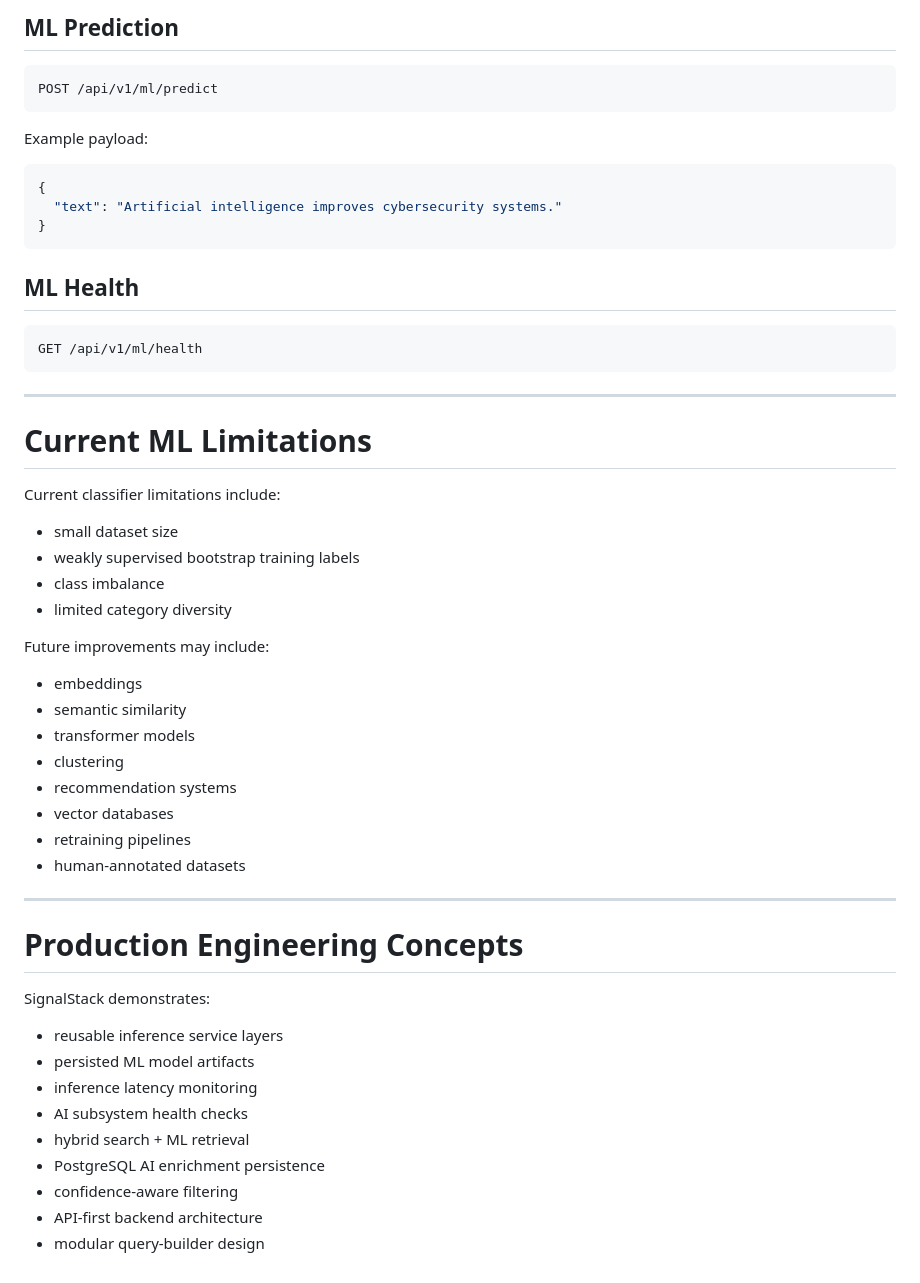
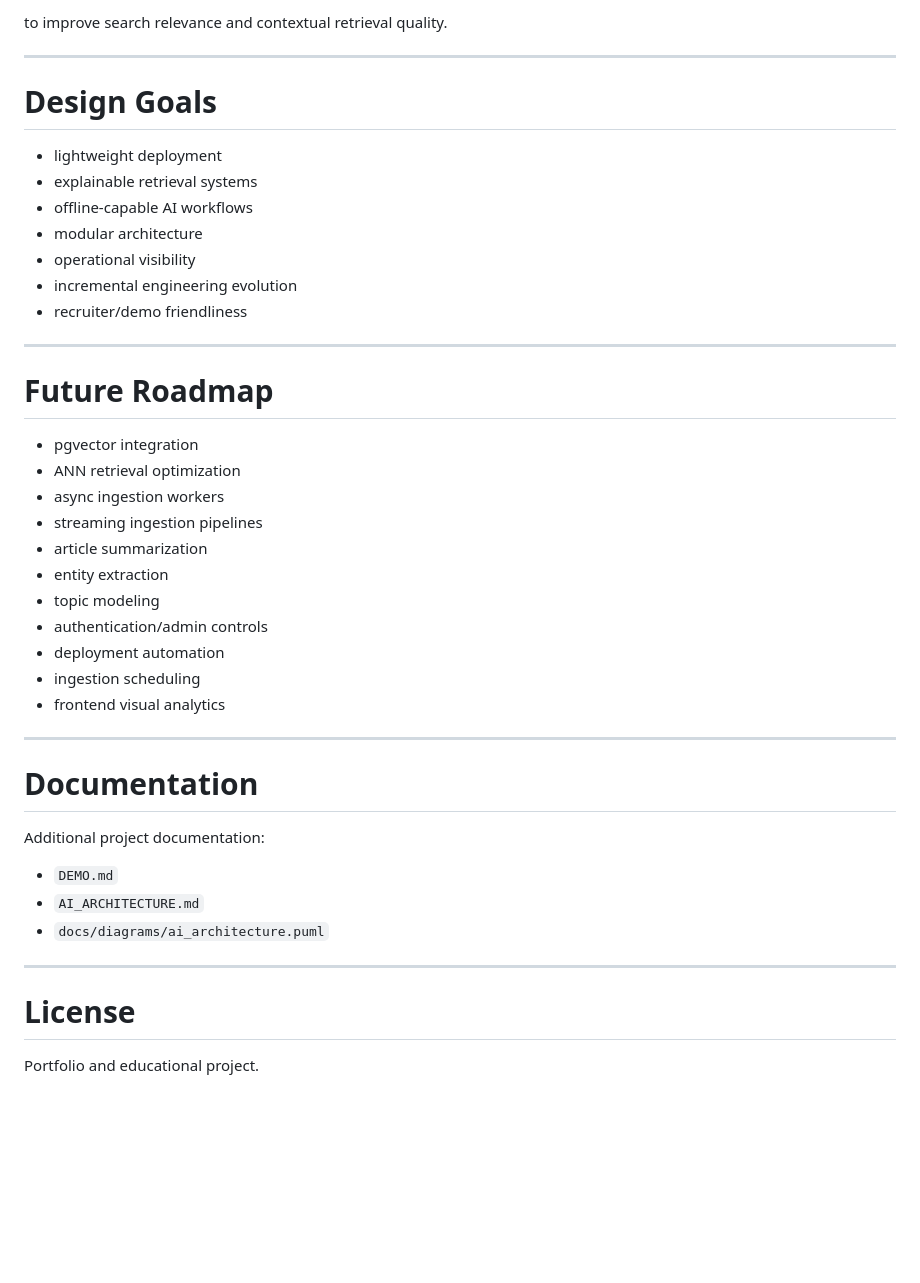
Before and after one commit to nathanbrenton/signalstack, a Markdown page: README.md, the part around one of its changes. GitHub-like rendering; blank space fills up the shorter version.

````diff
--- a/README.md
+++ b/README.md
@@ -297,58 +281,46 @@ GET /api/v1/articles?min_ml_confidence=0.70
 
-## ML Prediction
-
-```text
-POST /api/v1/ml/predict
-```
-
-Example payload:
-
-```json
-{
-  "text": "Artificial intelligence improves cybersecurity systems."
-}
-```
-
-## ML Health
-
-```text
-GET /api/v1/ml/health
-```
+to improve search relevance and contextual retrieval quality.
 
 ---
 
-# Current ML Limitations
+# Design Goals
 
-Current classifier limitations include:
-
-- small dataset size
-- weakly supervised bootstrap training labels
-- class imbalance
-- limited category diversity
-
-Future improvements may include:
-
-- embeddings
-- semantic similarity
-- transformer models
-- clustering
-- recommendation systems
-- vector databases
-- retraining pipelines
-- human-annotated datasets
+- lightweight deployment
+- explainable retrieval systems
+- offline-capable AI workflows
+- modular architecture
+- operational visibility
+- incremental engineering evolution
+- recruiter/demo friendliness
 
 ---
 
-# Production Engineering Concepts
+# Future Roadmap
 
-SignalStack demonstrates:
+- pgvector integration
+- ANN retrieval optimization
+- async ingestion workers
+- streaming ingestion pipelines
+- article summarization
+- entity extraction
+- topic modeling
+- authentication/admin controls
+- deployment automation
+- ingestion scheduling
+- frontend visual analytics
 
-- reusable inference service layers
-- persisted ML model artifacts
-- inference latency monitoring
-- AI subsystem health checks
-- hybrid search + ML retrieval
-- PostgreSQL AI enrichment persistence
-- confidence-aware filtering
-- API-first backend architecture
-- modular query-builder design
+---
+
+# Documentation
+
+Additional project documentation:
+
+- `DEMO.md`
+- `AI_ARCHITECTURE.md`
+- `docs/diagrams/ai_architecture.puml`
+
+---
+
+# License
+
+Portfolio and educational project.
````
Also changed, not shown: other parts of README.md (+203 -219 lines).
